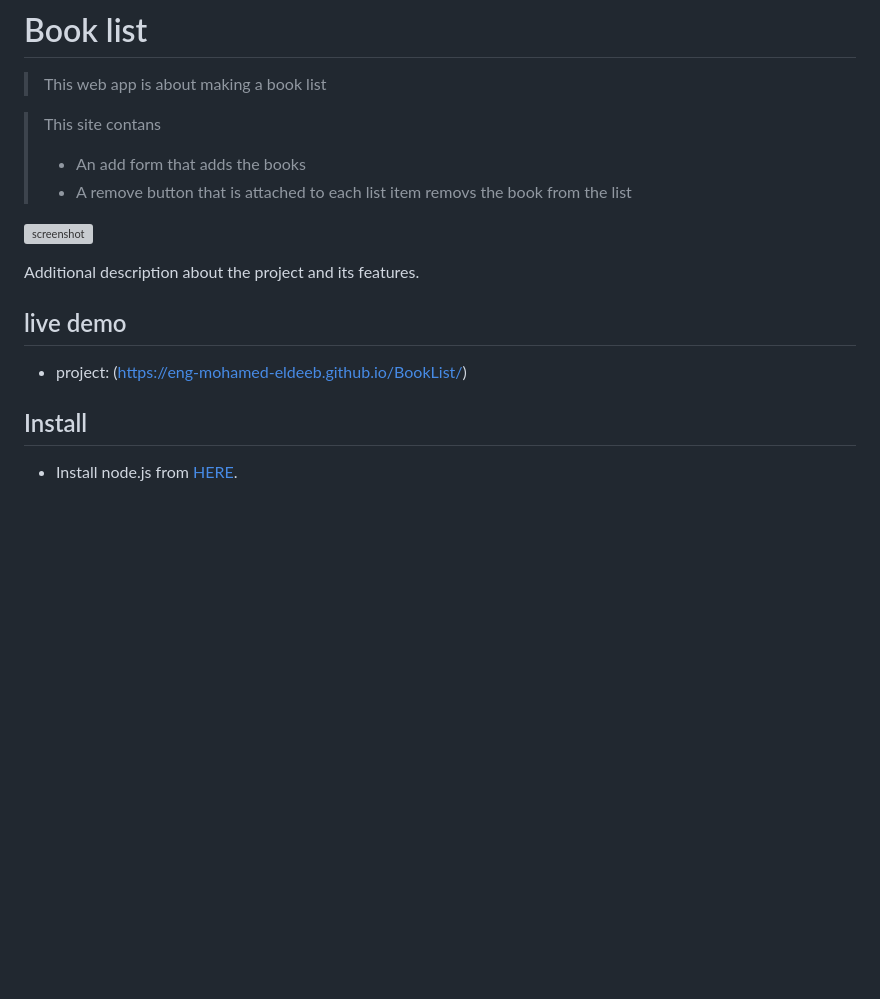
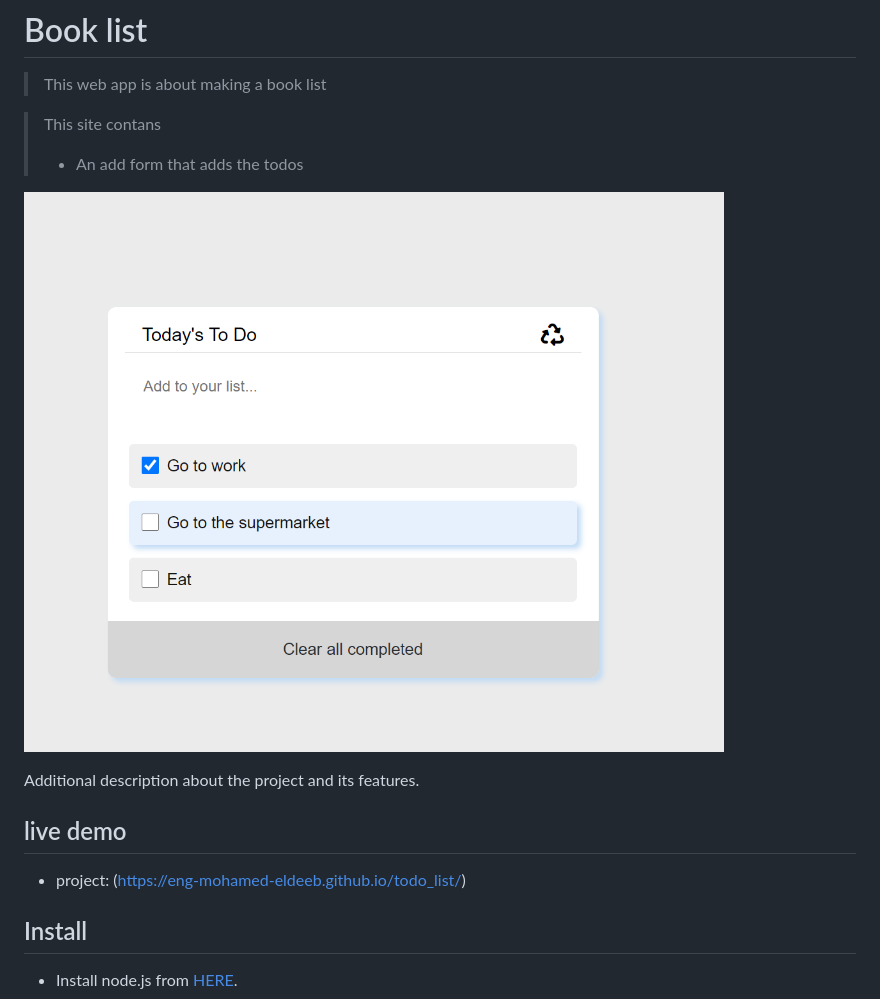
Before and after one commit to eng-mohamed-eldeeb/todo_list, a Markdown page: README.md, the part around the change. Drawn GitHub-style; pictures changed too: img/Screenshot.png (added); blank space fills up the shorter version; grey boxes are pictures that could not be loaded.

```diff
--- a/README.md
+++ b/README.md
@@ -6,8 +6,7 @@
 > This web app is about making a book list
 
 > This site contans
->- An add form that adds the books
->- A remove button that is attached to each list item removs the book from the list
+>- An add form that adds the todos
 
 ![screenshot](./img/Screenshot.png)
 
@@ -16,7 +15,7 @@ Additional description about the project and its features.
 
 ## live demo
 
-- project: (https://eng-mohamed-eldeeb.github.io/BookList/)
+- project: (https://eng-mohamed-eldeeb.github.io/todo_list/)
 
 ## Install
 
```
